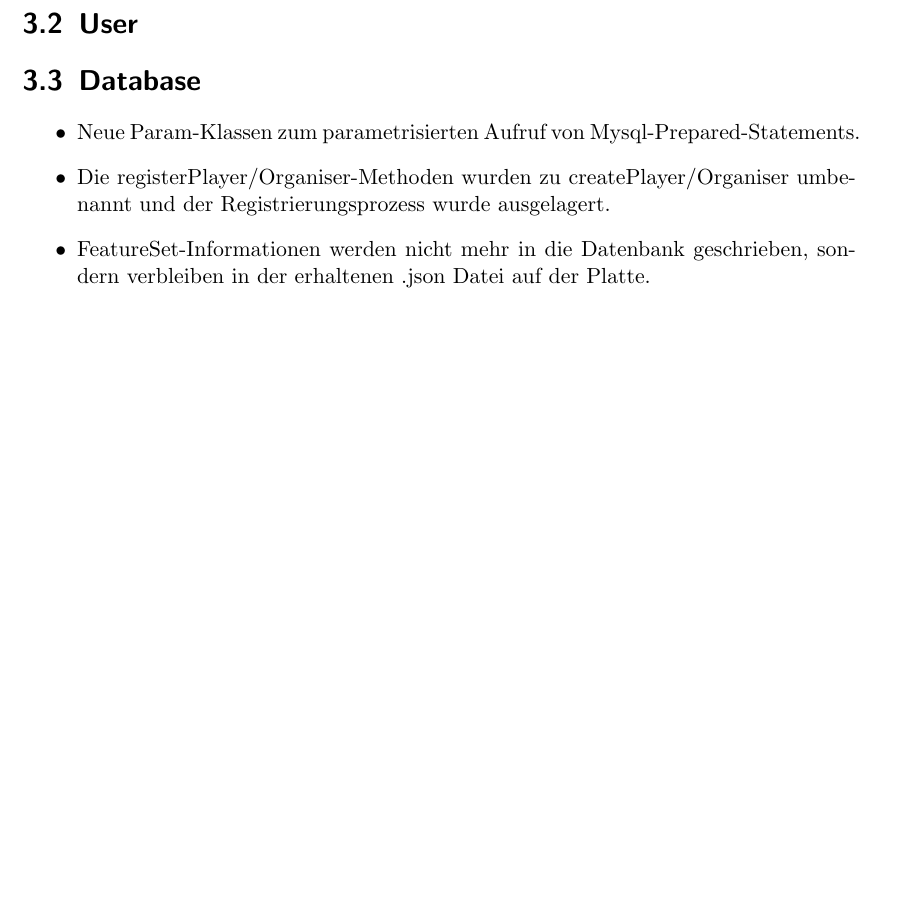
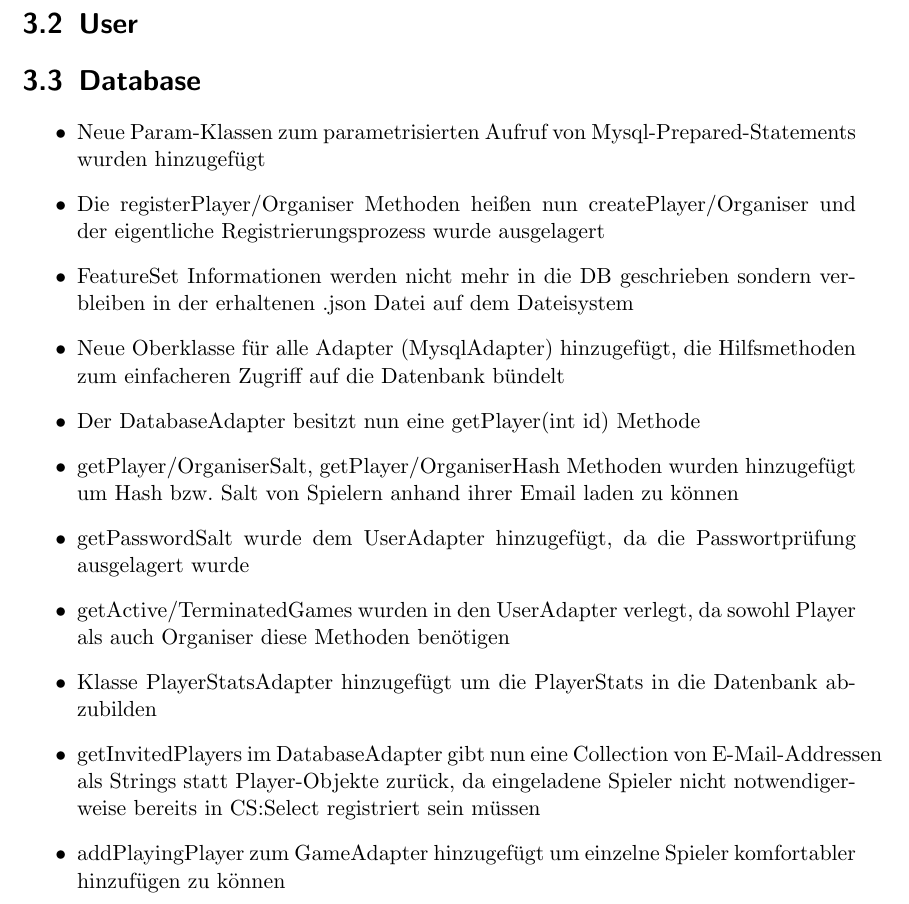
Before and after one commit to bendixsonnenberg/CS-Select-Allg, a LaTeX document (implementierung/implementierung.tex): part of page 6 of 12 before the commit and part of page 6 of 13 after it, cut so that both start at the same text, the shorter picture padded with empty space. Compiled offline with pdfLaTeX.

Commit message:
Add content to Database section

```diff
--- a/implementierung/implementierung.tex
+++ b/implementierung/implementierung.tex
@@ -87,9 +87,17 @@ Das letzte Kann-Kriterium, weitere Spielmodi, wurde dagegen aus Zeitgründen und
 
 \section{Database}
 \begin{itemize}
-    \item Neue Param-Klassen zum parametrisierten Aufruf von Mysql-Prepared-Statements.
-    \item Die registerPlayer/Organiser-Methoden wurden zu createPlayer/Organiser umbenannt und der Registrierungsprozess wurde ausgelagert.
-    \item FeatureSet-Informationen werden nicht mehr in die Datenbank geschrieben, sondern verbleiben in der erhaltenen .json Datei auf der Platte.
+    \item Neue Param-Klassen zum parametrisierten Aufruf von Mysql-Prepared-Statements wurden hinzugefügt
+    \item Die registerPlayer/Organiser Methoden heißen nun createPlayer/Organiser und der eigentliche Registrierungsprozess wurde ausgelagert
+    \item FeatureSet Informationen werden nicht mehr in die DB geschrieben sondern verbleiben in der erhaltenen .json Datei auf dem Dateisystem
+    \item Neue Oberklasse für alle Adapter (MysqlAdapter) hinzugefügt, die Hilfsmethoden zum einfacheren Zugriff auf die Datenbank bündelt
+    \item Der DatabaseAdapter besitzt nun eine getPlayer(int id) Methode
+    \item getPlayer/OrganiserSalt, getPlayer/OrganiserHash Methoden wurden hinzugefügt um Hash bzw. Salt von Spielern anhand ihrer Email laden zu können
+    \item getPasswordSalt wurde dem UserAdapter hinzugefügt, da die Passwortprüfung ausgelagert wurde
+    \item getActive/TerminatedGames wurden in den UserAdapter verlegt, da sowohl Player als auch Organiser diese Methoden benötigen
+    \item Klasse PlayerStatsAdapter hinzugefügt um die PlayerStats in die Datenbank abzubilden
+    \item getInvitedPlayers im DatabaseAdapter gibt nun eine Collection von E-Mail-Addressen als Strings statt Player-Objekte zurück, da eingeladene Spieler nicht notwendigerweise bereits in CS:Select registriert sein müssen
+    \item addPlayingPlayer zum GameAdapter hinzugefügt um einzelne Spieler komfortabler hinzufügen zu können
 \end{itemize}
 
 \section{GameCreation}
```
Also changed, not shown: implementierung/implementierung.tex (3 more changed lines).
